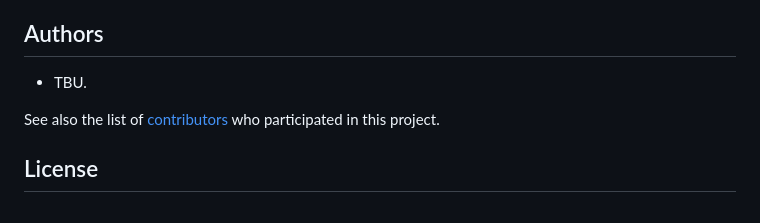
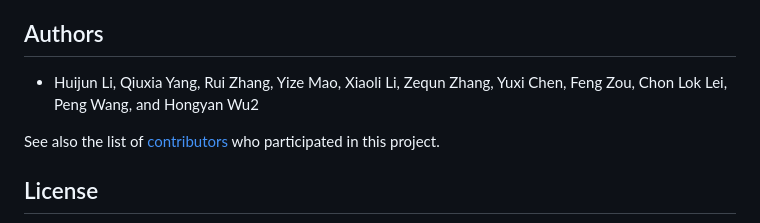
Before and after one commit to aI-area/Noninvasive-TME, a Markdown page: README.md, the part around the change. GitHub-like rendering.

Commit message:
Update authors

```diff
--- a/README.md
+++ b/README.md
@@ -78,7 +78,7 @@ Please read [CONTRIBUTING.md](CONTRIBUTING.md) for details on our code of conduc
 
 ## Authors
 
-* TBU.
+* Huijun Li, Qiuxia Yang, Rui Zhang, Yize Mao, Xiaoli Li, Zequn Zhang, Yuxi Chen, Feng Zou, Chon Lok Lei, Peng Wang, and Hongyan Wu2
 
 See also the list of [contributors](https://github.com/compbio-fhs/noninvasive-tme-detection/contributors) who participated in this project.
 
```
